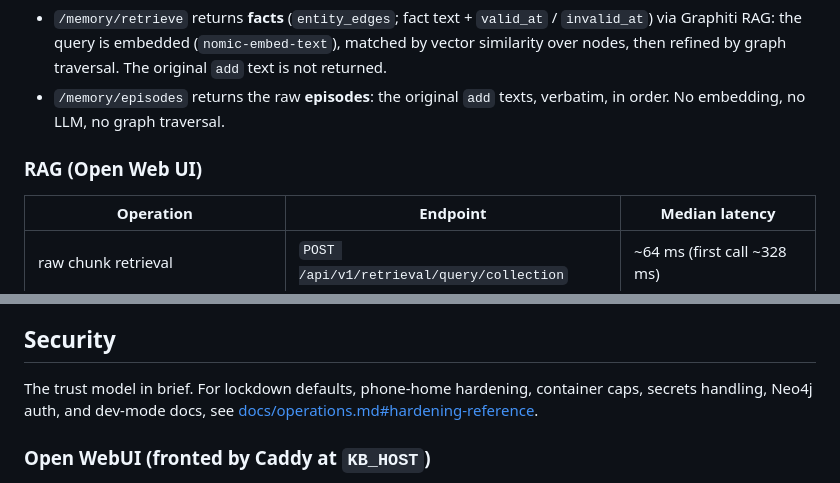
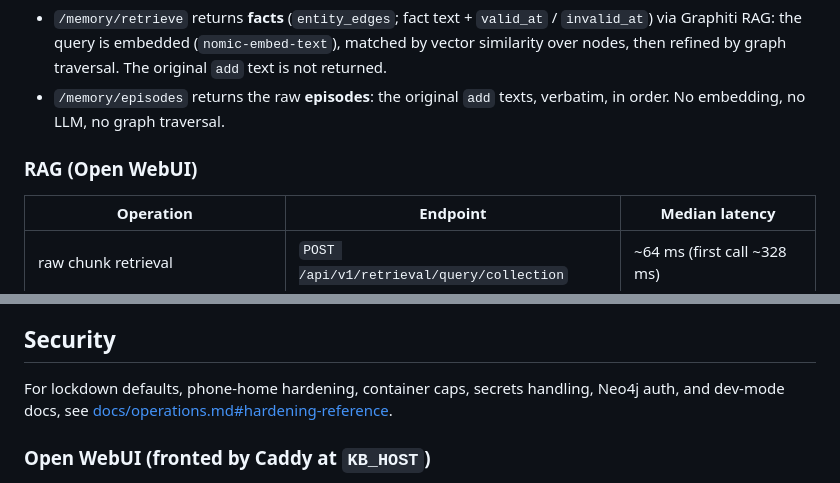
Before and after one commit to dkhokhlov/knowledge-base, a Markdown page: README.md, 2 parts joined by grey strips. Drawn GitHub-style.

```diff
--- a/README.md
+++ b/README.md
@@ -238,7 +246,7 @@ Measured warm on the GPU host (one 14B ctx-baked model loaded). The first call a
 - `/memory/retrieve` returns **facts** (`entity_edges`; fact text + `valid_at` / `invalid_at`) via Graphiti RAG: the query is embedded (`nomic-embed-text`), matched by vector similarity over nodes, then refined by graph traversal. The original `add` text is not returned.
 - `/memory/episodes` returns the raw **episodes**: the original `add` texts, verbatim, in order. No embedding, no LLM, no graph traversal.
 
-### RAG (Open Web UI)
+### RAG (Open WebUI)
 
 | Operation | Endpoint | Median latency |
 |---|---|---|
@@ -250,7 +258,7 @@ Measured warm on the GPU host (one 14B ctx-baked model loaded). The first call a
 
 ## Security
 
-The trust model in brief. For lockdown defaults, phone-home hardening, container caps, secrets handling, Neo4j auth, and dev-mode docs, see [docs/operations.md#hardening-reference](docs/operations.md#hardening-reference).
+For lockdown defaults, phone-home hardening, container caps, secrets handling, Neo4j auth, and dev-mode docs, see [docs/operations.md#hardening-reference](docs/operations.md#hardening-reference).
 
 ### Open WebUI (fronted by Caddy at `KB_HOST`)
 
```
Also changed, not shown: other parts of README.md (+20 -13 lines).
